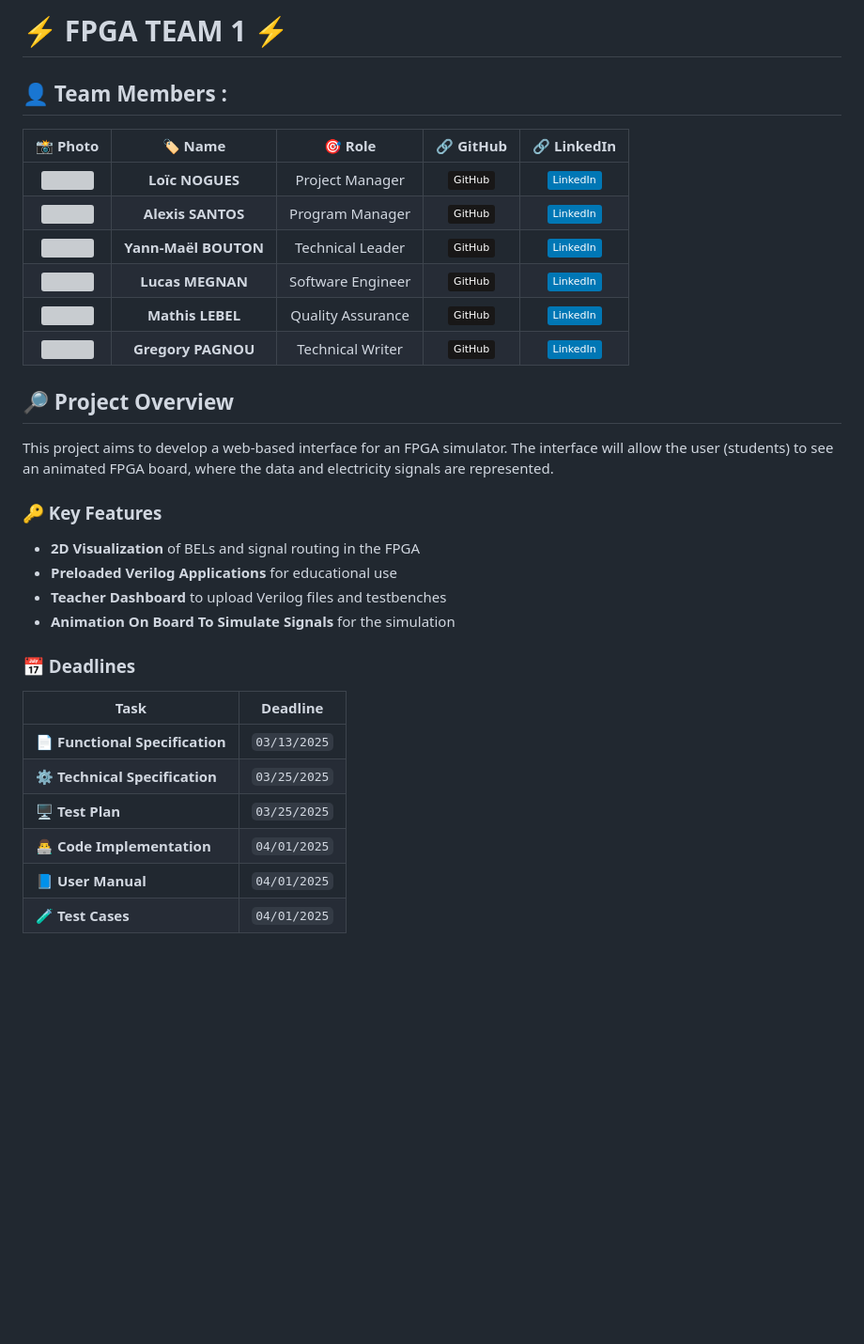
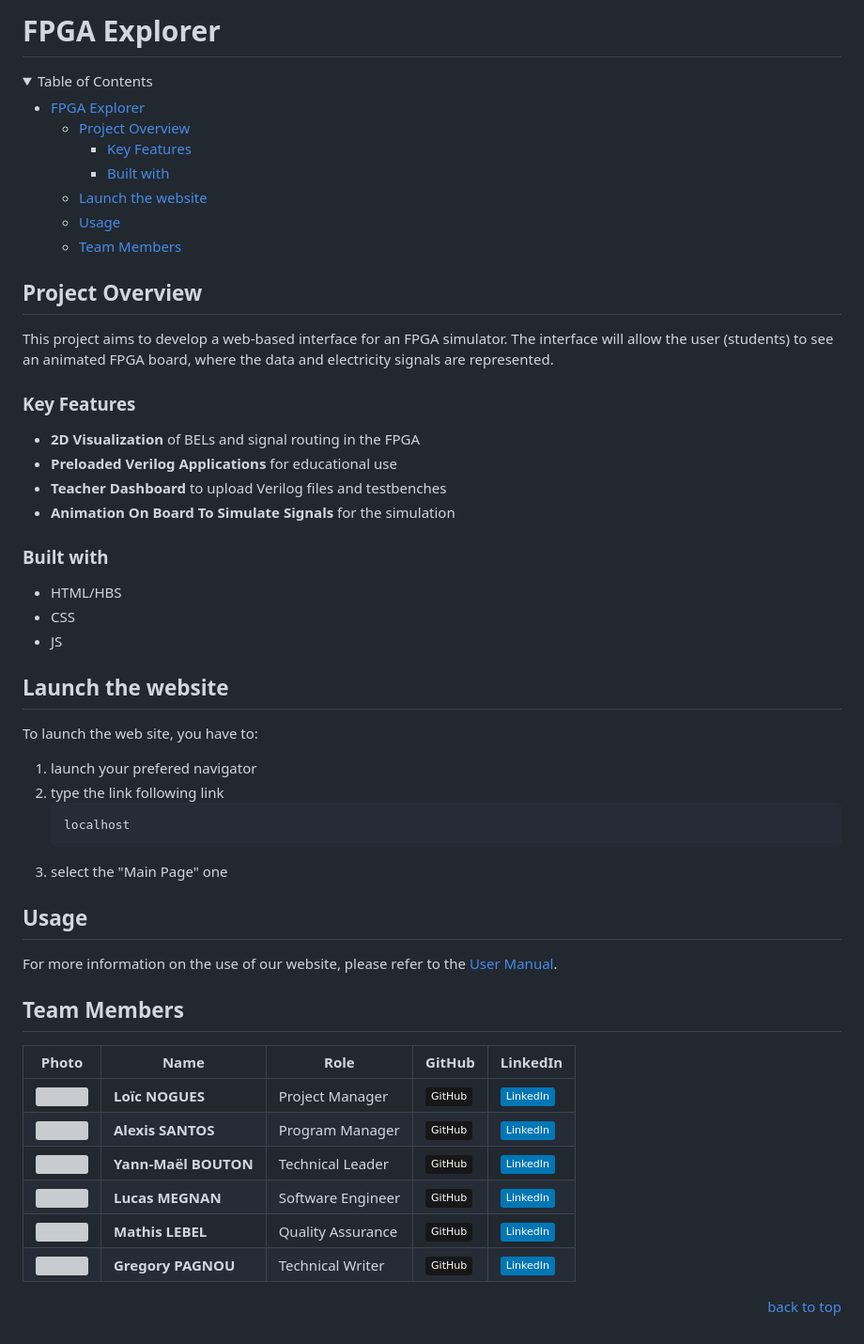
Before and after one commit to algosup/2024-2025-project-4-web-fpga-team-1, a Markdown page: README.md, the part around the change. Shown: that part at 94% size. GitHub-like rendering; folded sections open; badges without logos; blank space fills up the shorter version; grey boxes are pictures that could not be loaded.

````diff
--- a/README.md
+++ b/README.md
@@ -1,7 +1,54 @@
-# ⚡️ FPGA TEAM 1 ⚡️
-## 👤 Team Members :
-| 📸 Photo | 🏷️ Name | 🎯 Role | 🔗 GitHub | 🔗 LinkedIn |
-|:--------:|:------:|:------:|:---------:|:----------:|
+# FPGA Explorer
+
+<details>
+<summary>Table of Contents</summary>
+
+- [FPGA Explorer](#fpga-explorer)
+  - [Project Overview](#project-overview)
+    - [Key Features](#key-features)
+    - [Built with](#built-with)
+  - [Launch the website](#launch-the-website)
+  - [Usage](#usage)
+  - [Team Members](#team-members)
+
+</details>
+
+## Project Overview
+
+This project aims to develop a web-based interface for an FPGA simulator. The interface will allow the user (students) to see an animated FPGA board, where the data and electricity signals are represented.
+
+### Key Features
+
+- **2D Visualization** of BELs and signal routing in the FPGA
+- **Preloaded Verilog Applications** for educational use
+- **Teacher Dashboard** to upload Verilog files and testbenches
+- **Animation On Board To Simulate Signals** for the simulation
+
+### Built with
+
+- HTML/HBS
+- CSS
+- JS
+
+## Launch the website
+
+To launch the web site, you have to:
+
+1. launch your prefered navigator
+2. type the link following link
+   ```txt
+   localhost
+   ```
+3. select the "Main Page" one
+
+## Usage
+
+For more information on the use of our website, please refer to the [User Manual]().
+
+## Team Members
+
+| Photo | Name | Role | GitHub | LinkedIn |
+| - | - | - | - | - |
 | <img src="https://ca.slack-edge.com/T0871HD8PPG-U086WKXDVHD-cb7be3785c03-192" width="120"> | **Loïc NOGUES** | Project Manager | [![GitHub](https://img.shields.io/badge/GitHub-181717?style=flat&logo=github&logoColor=white)](https://github.com/Loic-nogues) | [![LinkedIn](https://img.shields.io/badge/LinkedIn-0077B5?style=flat&logo=linkedin&logoColor=white)](https://www.linkedin.com/in/loic-nogues-459606339/)  |
 | <img src="https://ca.slack-edge.com/T019N8PRR7W-U07D74YDG95-51023ff903b0-512" width="120"> | **Alexis SANTOS** | Program Manager | [![GitHub](https://img.shields.io/badge/GitHub-181717?style=flat&logo=github&logoColor=white)](https://github.com/Mamoru-fr) | [![LinkedIn](https://img.shields.io/badge/LinkedIn-0077B5?style=flat&logo=linkedin&logoColor=white)](https://www.linkedin.com/in/alexis-santos-83481031b/) |
 | <img src="https://ca.slack-edge.com/T0871HD8PPG-U0875BLK3PF-g5b656b3184b-192" width="120"> | **Yann-Maël BOUTON** | Technical Leader | [![GitHub](https://img.shields.io/badge/GitHub-181717?style=flat&logo=github&logoColor=white)](https://github.com/devnjoyer) | [![LinkedIn](https://img.shields.io/badge/LinkedIn-0077B5?style=flat&logo=linkedin&logoColor=white)](https://www.linkedin.com/in/ym-bouton-a38565339) |
@@ -9,22 +56,4 @@
 | <img src="https://avatars.githubusercontent.com/u/145991354?v=4" width="120"> | **Mathis LEBEL** | Quality Assurance | [![GitHub](https://img.shields.io/badge/GitHub-181717?style=flat&logo=github&logoColor=white)](https://github.com/mathislebel) | [![LinkedIn](https://img.shields.io/badge/LinkedIn-0077B5?style=flat&logo=linkedin&logoColor=white)](https://www.linkedin.com/in/mathis-lebel/) |
 | <img src="https://ca.slack-edge.com/T07NMGKN89J-U07NG76JG21-c0a56378ea45-512" width="120"> | **Gregory PAGNOU** | Technical Writer | [![GitHub](https://img.shields.io/badge/GitHub-181717?style=flat&logo=github&logoColor=white)](https://github.com/Gregory-Pagnoux) | [![LinkedIn](https://img.shields.io/badge/LinkedIn-0077B5?style=flat&logo=linkedin&logoColor=white)](https://www.linkedin.com/in/grégory-pagnoux-313b3a251/) |
 
-## 🔎 Project Overview
-This project aims to develop a web-based interface for an FPGA simulator. The interface will allow the user (students) to see an animated FPGA board, where the data and electricity signals are represented.
-
-### 🔑 Key Features
-- **2D Visualization** of BELs and signal routing in the FPGA
-- **Preloaded Verilog Applications** for educational use
-- **Teacher Dashboard** to upload Verilog files and testbenches
-- **Animation On Board To Simulate Signals** for the simulation
-
-### 📅 Deadlines
-
-| Task | Deadline |
-|------|----------|
-| 📄 **Functional Specification** | `03/13/2025` |
-| ⚙️ **Technical Specification** | `03/25/2025` |
-| 🖥️ **Test Plan** | `03/25/2025` |
-| 👨‍💻 **Code Implementation** | `04/01/2025` |
-| 📘 **User Manual** | `04/01/2025` |
-| 🧪 **Test Cases** | `04/01/2025` |
+<p align="right"><a href="#fpga-explorer">back to top</a></p>
````
